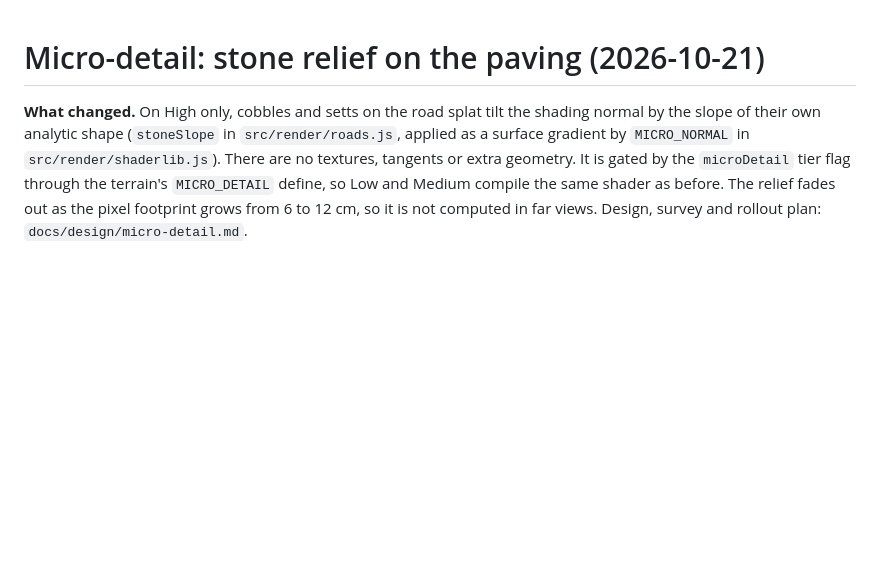
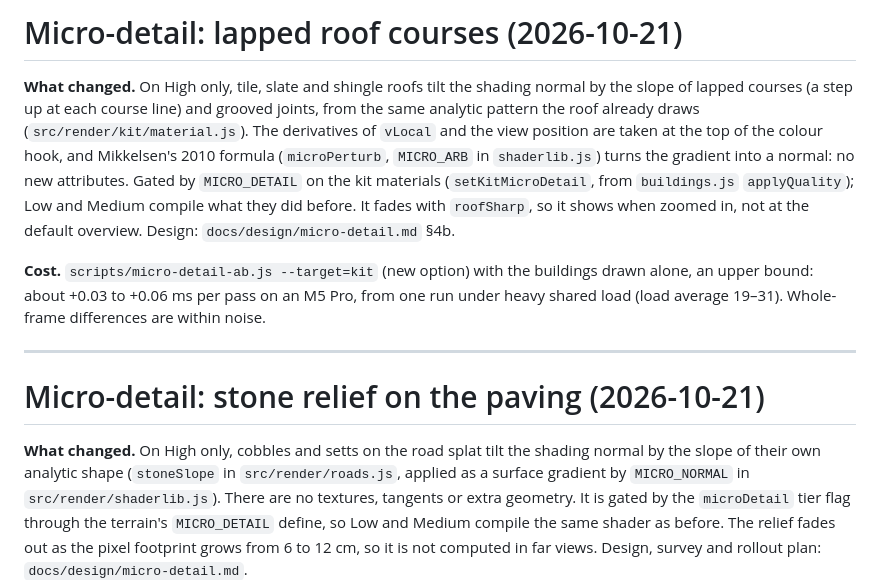
Before and after one commit to tandalesc/hearthvale_decisions, a Markdown page: PERFORMANCE.md, the part around the change. Drawn GitHub-style; blank space fills up the shorter version.

```diff
--- a/PERFORMANCE.md
+++ b/PERFORMANCE.md
@@ -1,3 +1,11 @@
+# Micro-detail: lapped roof courses (2026-10-21)
+
+**What changed.** On High only, tile, slate and shingle roofs tilt the shading normal by the slope of lapped courses (a step up at each course line) and grooved joints, from the same analytic pattern the roof already draws (`src/render/kit/material.js`). The derivatives of `vLocal` and the view position are taken at the top of the colour hook, and Mikkelsen's 2010 formula (`microPerturb`, `MICRO_ARB` in `shaderlib.js`) turns the gradient into a normal: no new attributes. Gated by `MICRO_DETAIL` on the kit materials (`setKitMicroDetail`, from `buildings.js` `applyQuality`); Low and Medium compile what they did before. It fades with `roofSharp`, so it shows when zoomed in, not at the default overview. Design: `docs/design/micro-detail.md` §4b.
+
+**Cost.** `scripts/micro-detail-ab.js --target=kit` (new option) with the buildings drawn alone, an upper bound: about +0.03 to +0.06 ms per pass on an M5 Pro, from one run under heavy shared load (load average 19–31). Whole-frame differences are within noise.
+
+---
+
 # Micro-detail: stone relief on the paving (2026-10-21)
 
 **What changed.** On High only, cobbles and setts on the road splat tilt the shading normal by the slope of their own analytic shape (`stoneSlope` in `src/render/roads.js`, applied as a surface gradient by `MICRO_NORMAL` in `src/render/shaderlib.js`). There are no textures, tangents or extra geometry. It is gated by the `microDetail` tier flag through the terrain's `MICRO_DETAIL` define, so Low and Medium compile the same shader as before. The relief fades out as the pixel footprint grows from 6 to 12 cm, so it is not computed in far views. Design, survey and rollout plan: `docs/design/micro-detail.md`.
```
Also changed, not shown: docs/design/micro-detail.md (+74 -1 lines), docs/media/micro-detail-roofs-city-autumn-diff.jpg (added), docs/media/micro-detail-roofs-dawn.jpg (added), docs/media/micro-detail-roofs-morning.jpg (added), 4 other files.
